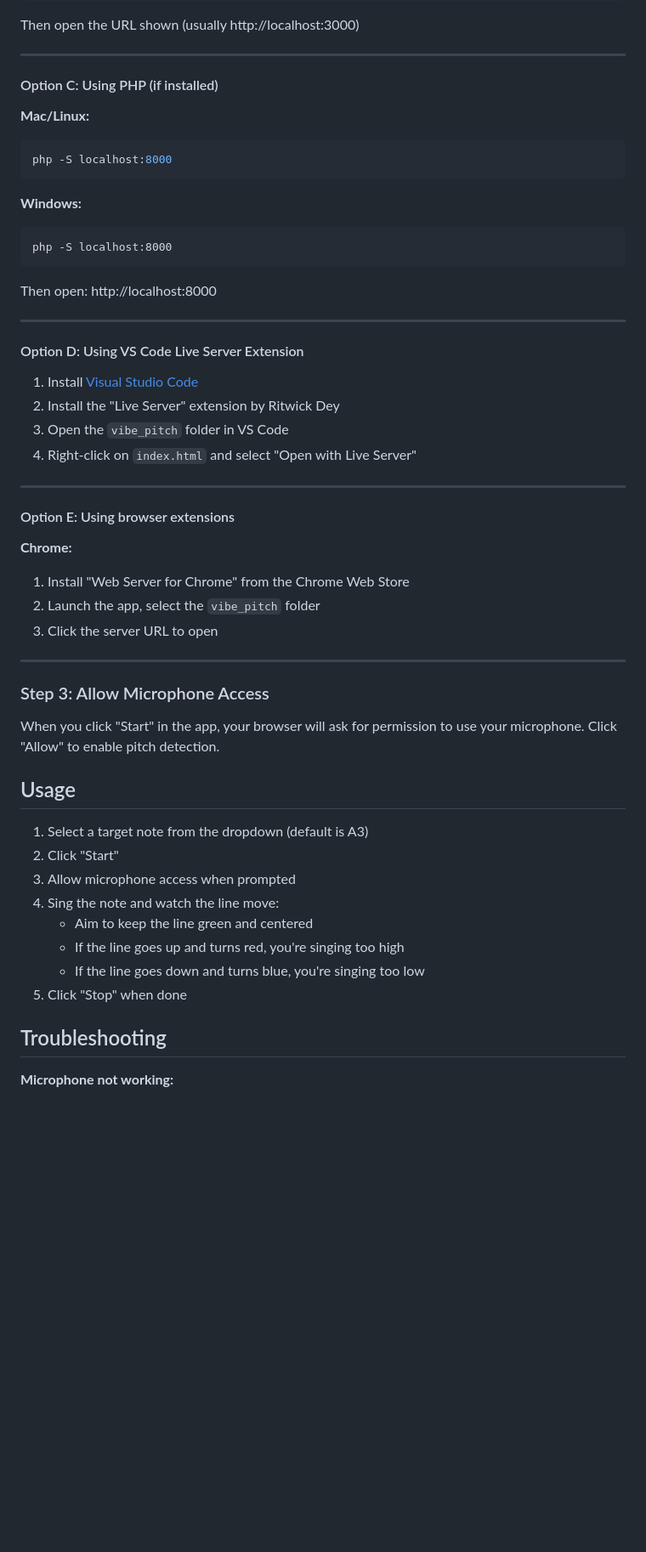
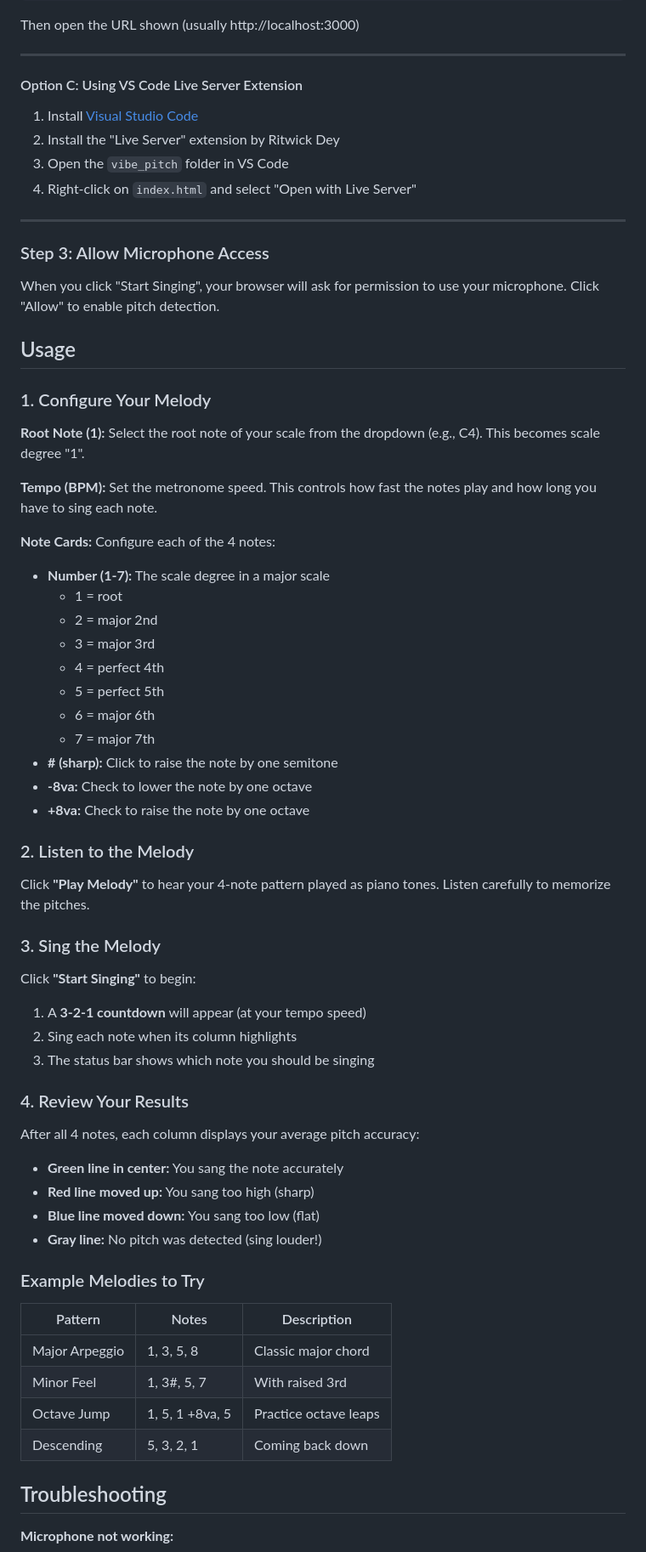
Before and after one commit to holistudio/vibe_pitch, a Markdown page: README.md, the part around the change printed below. Shown: that part at 85% size. Rendered like a GitHub page; blank space fills up the shorter version.

````diff
--- a/README.md
+++ b/README.md
@@ -70,25 +73,7 @@ Then open the URL shown (usually http://localhost:3000)
 
 ---
 
-#### Option C: Using PHP (if installed)
-
-**Mac/Linux:**
-
-```bash
-php -S localhost:8000
-```
-
-**Windows:**
-
-```cmd
-php -S localhost:8000
-```
-
-Then open: http://localhost:8000
-
----
-
-#### Option D: Using VS Code Live Server Extension
+#### Option C: Using VS Code Live Server Extension
 
 1. Install [Visual Studio Code](https://code.visualstudio.com/)
 2. Install the "Live Server" extension by Ritwick Dey
@@ -97,29 +82,58 @@ Then open: http://localhost:8000
 
 ---
 
-#### Option E: Using browser extensions
-
-**Chrome:**
-1. Install "Web Server for Chrome" from the Chrome Web Store
-2. Launch the app, select the `vibe_pitch` folder
-3. Click the server URL to open
-
----
-
 ### Step 3: Allow Microphone Access
 
-When you click "Start" in the app, your browser will ask for permission to use your microphone. Click "Allow" to enable pitch detection.
+When you click "Start Singing", your browser will ask for permission to use your microphone. Click "Allow" to enable pitch detection.
 
 ## Usage
 
-1. Select a target note from the dropdown (default is A3)
-2. Click "Start"
-3. Allow microphone access when prompted
-4. Sing the note and watch the line move:
-   - Aim to keep the line green and centered
-   - If the line goes up and turns red, you're singing too high
-   - If the line goes down and turns blue, you're singing too low
-5. Click "Stop" when done
+### 1. Configure Your Melody
+
+**Root Note (1):** Select the root note of your scale from the dropdown (e.g., C4). This becomes scale degree "1".
+
+**Tempo (BPM):** Set the metronome speed. This controls how fast the notes play and how long you have to sing each note.
+
+**Note Cards:** Configure each of the 4 notes:
+- **Number (1-7):** The scale degree in a major scale
+  - 1 = root
+  - 2 = major 2nd
+  - 3 = major 3rd
+  - 4 = perfect 4th
+  - 5 = perfect 5th
+  - 6 = major 6th
+  - 7 = major 7th
+- **# (sharp):** Click to raise the note by one semitone
+- **-8va:** Check to lower the note by one octave
+- **+8va:** Check to raise the note by one octave
+
+### 2. Listen to the Melody
+
+Click **"Play Melody"** to hear your 4-note pattern played as piano tones. Listen carefully to memorize the pitches.
+
+### 3. Sing the Melody
+
+Click **"Start Singing"** to begin:
+1. A **3-2-1 countdown** will appear (at your tempo speed)
+2. Sing each note when its column highlights
+3. The status bar shows which note you should be singing
+
+### 4. Review Your Results
+
+After all 4 notes, each column displays your average pitch accuracy:
+- **Green line in center:** You sang the note accurately
+- **Red line moved up:** You sang too high (sharp)
+- **Blue line moved down:** You sang too low (flat)
+- **Gray line:** No pitch was detected (sing louder!)
+
+### Example Melodies to Try
+
+| Pattern | Notes | Description |
+|---------|-------|-------------|
+| Major Arpeggio | 1, 3, 5, 8 | Classic major chord |
+| Minor Feel | 1, 3#, 5, 7 | With raised 3rd |
+| Octave Jump | 1, 5, 1 +8va, 5 | Practice octave leaps |
+| Descending | 5, 3, 2, 1 | Coming back down |
 
 ## Troubleshooting
 
````
Also changed, not shown: other parts of README.md (+15 -7 lines).
